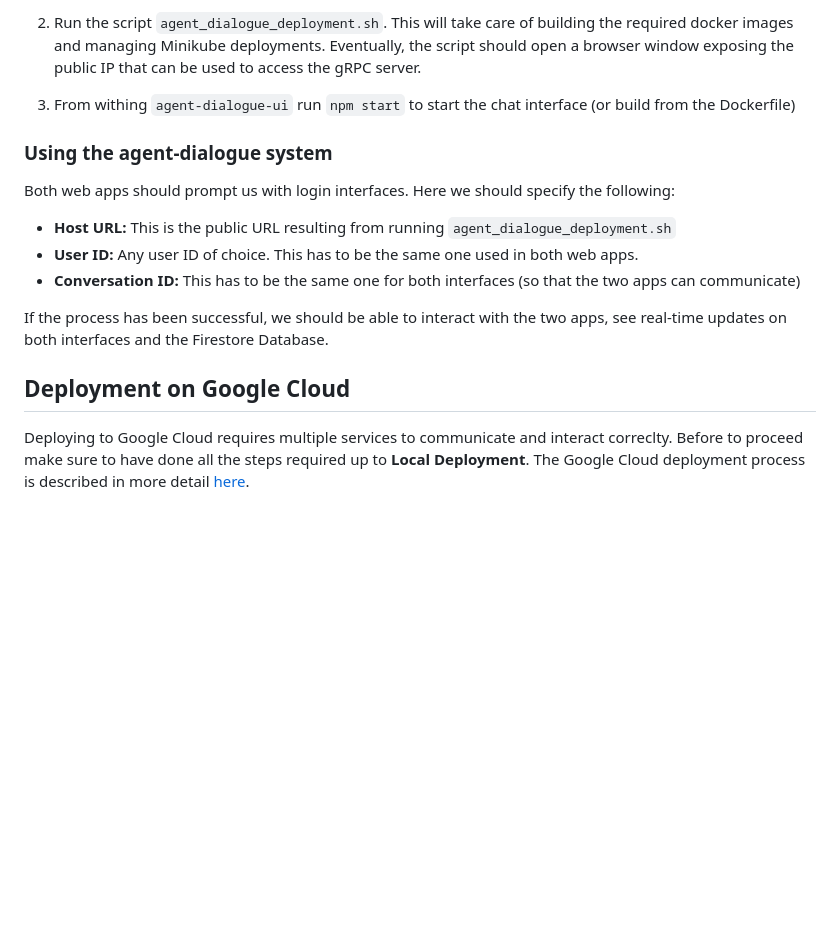
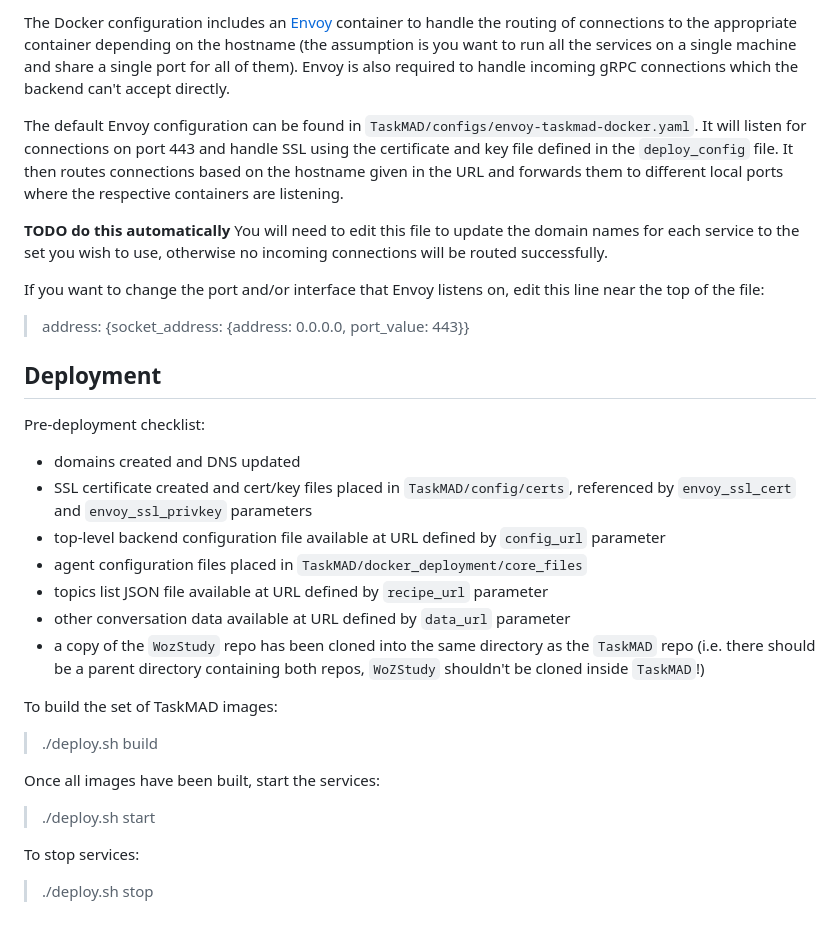
Before and after one commit to grill-lab/TaskMAD, a Markdown page: README.md, the part around one of its changes. Drawn GitHub-style; blank space fills up the shorter version.

```diff
--- a/README.md
+++ b/README.md
@@ -157,17 +106,33 @@ If everything has been configured correctly it is possible to deploy the system.
 
-2. Run the script `agent_dialogue_deployment.sh`. This will take care of building the required docker images and managing Minikube deployments. Eventually, the script should open a browser window exposing the public IP that can be used to access the gRPC server.
-2. From withing `agent-dialogue-ui` run `npm start` to start the chat interface (or build from the Dockerfile)
+The Docker configuration includes an [Envoy](https://www.envoyproxy.io/) container to handle the routing of connections to the appropriate container depending on the hostname (the assumption is you want to run all the services on a single machine and share a single port for all of them). Envoy is also required to handle incoming gRPC connections which the backend can't accept directly.
 
-### Using the agent-dialogue system
+The default Envoy configuration can be found in `TaskMAD/configs/envoy-taskmad-docker.yaml`. It will listen for connections on port 443 and handle SSL using the certificate and key file defined in the `deploy_config` file. It then routes connections based on the hostname given in the URL and forwards them to different local ports where the respective containers are listening.
 
-Both web apps should prompt us with login interfaces. Here we should specify the following:
+**TODO do this automatically** You will need to edit this file to update the domain names for each service to the set you wish to use, otherwise no incoming connections will be routed successfully.
 
-* **Host URL:** This is the public URL resulting from running `agent_dialogue_deployment.sh`
-* **User ID:** Any user ID of choice. This has to be the same one used in both web apps.
-* **Conversation ID:** This has to be the same one for both interfaces (so that the two apps can communicate)
+If you want to change the port and/or interface that Envoy listens on, edit this line near the top of the file:
 
-If the process has been successful, we should be able to interact with the two apps, see real-time updates on both interfaces and the Firestore Database.
+> address: {socket_address: {address: 0.0.0.0, port_value: 443}}
 
-## Deployment on Google Cloud
+## Deployment
 
-Deploying to Google Cloud requires multiple services to communicate and interact correclty. Before to proceed make sure to have done all the steps required up to **Local Deployment**. The Google Cloud deployment process is described in more detail [here](gcp_deployment/README.md).
+Pre-deployment checklist:
+ * domains created and DNS updated
+ * SSL certificate created and cert/key files placed in `TaskMAD/config/certs`, referenced by `envoy_ssl_cert` and `envoy_ssl_privkey` parameters
+ * top-level backend configuration file available at URL defined by `config_url` parameter
+ * agent configuration files placed in `TaskMAD/docker_deployment/core_files`
+ * topics list JSON file available at URL defined by `recipe_url` parameter
+ * other conversation data available at URL defined by `data_url` parameter
+ * a copy of the `WozStudy` repo has been cloned into the same directory as the `TaskMAD` repo (i.e. there should be a parent directory containing both repos, `WoZStudy` shouldn't be cloned inside `TaskMAD`!)
+
+To build the set of TaskMAD images:
+
+> ./deploy.sh build
+
+Once all images have been built, start the services:
+
+> ./deploy.sh start
+
+To stop services:
+
+> ./deploy.sh stop
```
Also changed, not shown: other parts of README.md (+62 -113 lines).
